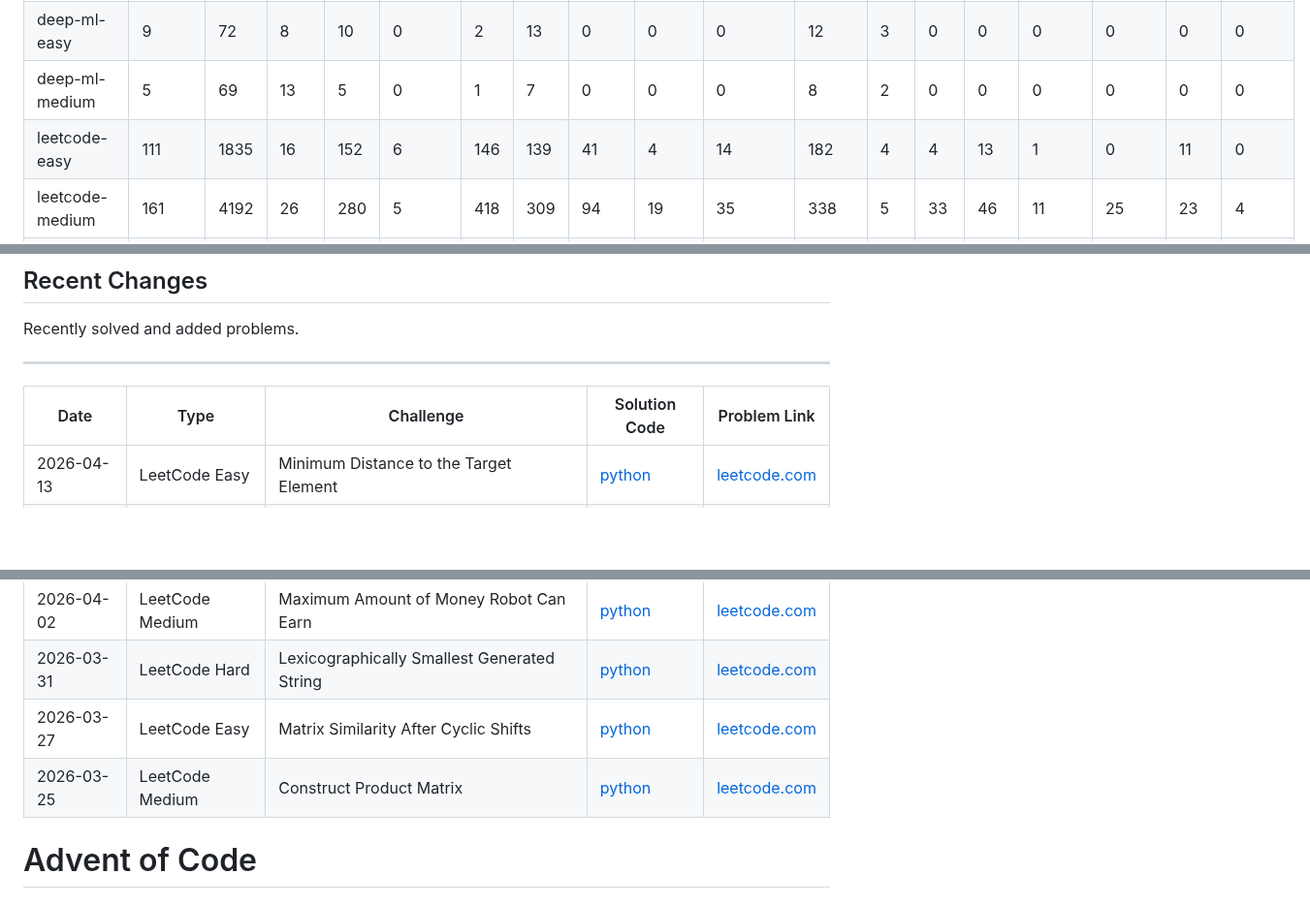
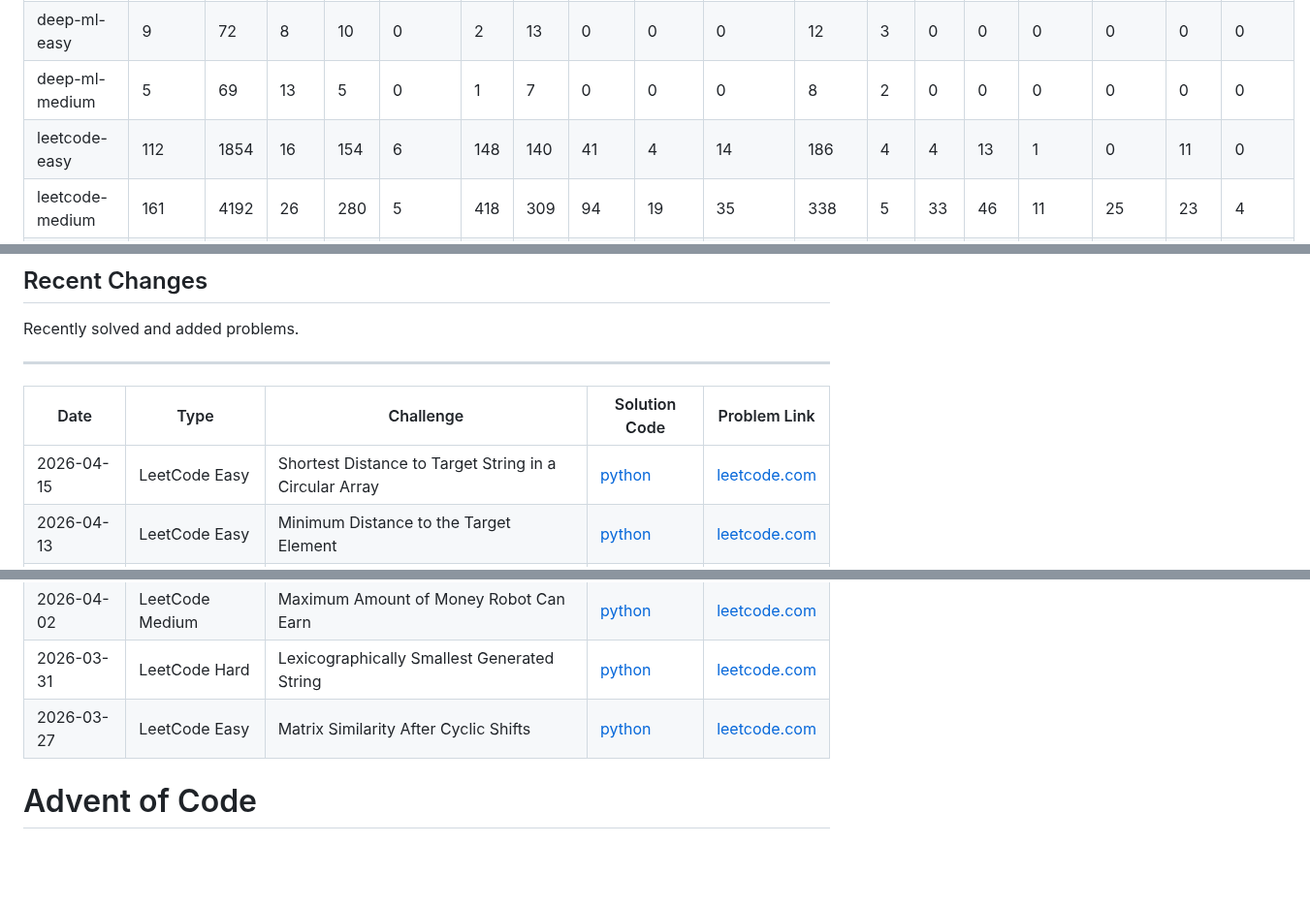
Before and after one commit to florianbuetow/coding-challenges, a Markdown page: README.md, 3 parts joined by grey strips. Shown at 97% size. GitHub-like rendering; blank space fills up the shorter version.

Commit message:
Regenerate README with LeetCode 2515

```diff
--- a/README.md
+++ b/README.md
@@ -35,7 +35,7 @@ This repository contains a collection of coding problems solved on various platf
 | codewars-kyu-5 | 1 | 19 | 19 | 2 | 0 | 2 | 1 | 0 | 0 | 0 | 2 | 0 | 0 | 0 | 0 | 0 | 0 | 0 |
 | deep-ml-easy | 9 | 72 | 8 | 10 | 0 | 2 | 13 | 0 | 0 | 0 | 12 | 3 | 0 | 0 | 0 | 0 | 0 | 0 |
 | deep-ml-medium | 5 | 69 | 13 | 5 | 0 | 1 | 7 | 0 | 0 | 0 | 8 | 2 | 0 | 0 | 0 | 0 | 0 | 0 |
-| leetcode-easy | 111 | 1835 | 16 | 152 | 6 | 146 | 139 | 41 | 4 | 14 | 182 | 4 | 4 | 13 | 1 | 0 | 11 | 0 |
+| leetcode-easy | 112 | 1854 | 16 | 154 | 6 | 148 | 140 | 41 | 4 | 14 | 186 | 4 | 4 | 13 | 1 | 0 | 11 | 0 |
 | leetcode-medium | 161 | 4192 | 26 | 280 | 5 | 418 | 309 | 94 | 19 | 35 | 338 | 5 | 33 | 46 | 11 | 25 | 23 | 4 |
 | leetcode-hard | 30 | 957 | 31 | 56 | 4 | 88 | 75 | 19 | 8 | 15 | 70 | 3 | 7 | 11 | 8 | 2 | 9 | 9 |
 
@@ -47,6 +47,7 @@ Recently solved and added problems.
 
 | Date | Type | Challenge | Solution Code | Problem Link |
 | --- | --- | --- | --- | --- |
+| 2026-04-15 | LeetCode Easy | Shortest Distance to Target String in a Circular Array | [python](leetcode/easy/2515.%20Shortest%20Distance%20to%20Target%20String%20in%20a%20Circular%20Array.py) | [leetcode.com](https://leetcode.com/problems/shortest-distance-to-target-string-in-a-circular-array/) |
 | 2026-04-13 | LeetCode Easy | Minimum Distance to the Target Element | [python](leetcode/easy/1848.%20Minimum%20Distance%20to%20the%20Target%20Element.py) | [leetcode.com](https://leetcode.com/problems/minimum-distance-to-the-target-element/) |
 | 2026-04-11 | LeetCode Medium | Walking Robot Simulation II | [python](leetcode/medium/2069.%20Walking%20Robot%20Simulation%20II.py) | [leetcode.com](https://leetcode.com/problems/walking-robot-simulation-ii/) |
 | 2026-04-11 | LeetCode Medium | Minimum Distance Between Three Equal Elements II | [python](leetcode/medium/3741.%20Minimum%20Distance%20Between%20Three%20Equal%20Elements%20II.py) | [leetcode.com](https://leetcode.com/problems/minimum-distance-between-three-equal-elements-ii/) |
@@ -56,7 +57,6 @@ Recently solved and added problems.
 | 2026-04-02 | LeetCode Medium | Maximum Amount of Money Robot Can Earn | [python](leetcode/medium/3418.%20Maximum%20Amount%20of%20Money%20Robot%20Can%20Earn.py) | [leetcode.com](https://leetcode.com/problems/maximum-amount-of-money-robot-can-earn/) |
 | 2026-03-31 | LeetCode Hard | Lexicographically Smallest Generated String | [python](leetcode/hard/3474.%20Lexicographically%20Smallest%20Generated%20String.py) | [leetcode.com](https://leetcode.com/problems/lexicographically-smallest-generated-string/) |
 | 2026-03-27 | LeetCode Easy | Matrix Similarity After Cyclic Shifts | [python](leetcode/easy/2946.%20Matrix%20Similarity%20After%20Cyclic%20Shifts.py) | [leetcode.com](https://leetcode.com/problems/matrix-similarity-after-cyclic-shifts/) |
-| 2026-03-25 | LeetCode Medium | Construct Product Matrix | [python](leetcode/medium/2906.%20Construct%20Product%20Matrix.py) | [leetcode.com](https://leetcode.com/problems/construct-product-matrix/) |
 # Advent of Code
 ### 2025
 | Day | Challenge | Time Complexity | Space Complexity | Solution Code | Problem Link |
```
Also changed, not shown: other parts of README.md (+1 -0 lines), CHANGES.md (+1 -1 lines), solutions_growth.png.
